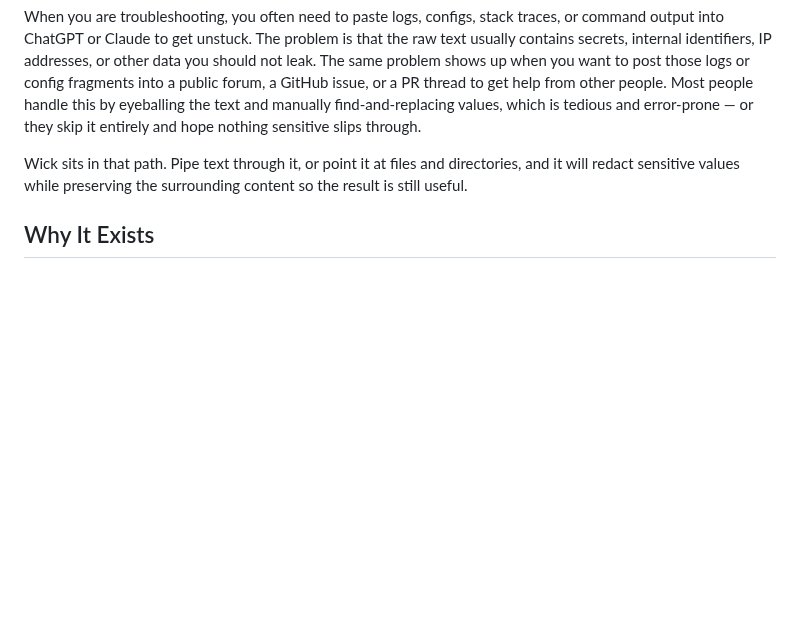
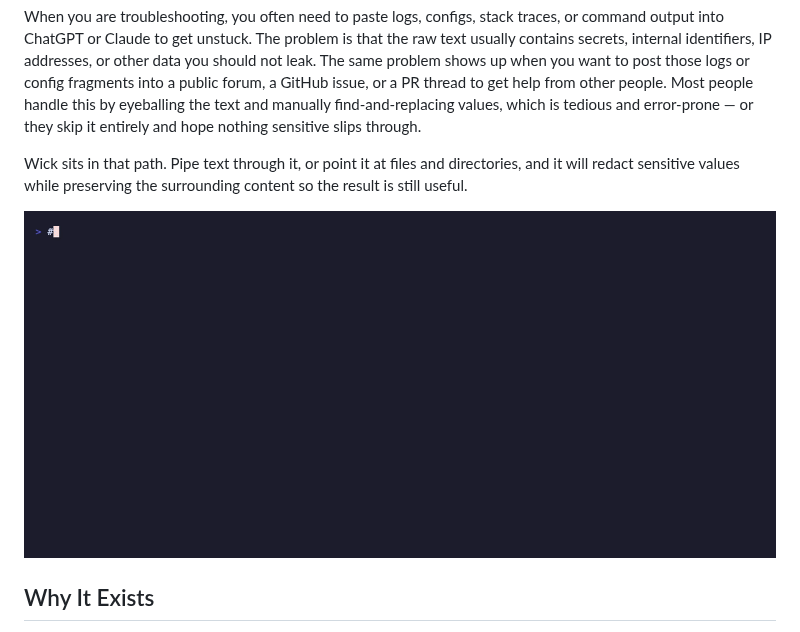
Before and after one commit to krypsis-io/wick, a Markdown page: README.md, the part around the change. GitHub-like rendering; pictures changed too: assets/demo.gif (added); blank space fills up the shorter version.

Commit message:
docs: add VHS demo GIF showing redaction in action

```diff
--- a/README.md
+++ b/README.md
@@ -11,6 +11,8 @@ Wick makes sensitive troubleshooting output safe to share with AI and humans.
 When you are troubleshooting, you often need to paste logs, configs, stack traces, or command output into ChatGPT or Claude to get unstuck. The problem is that the raw text usually contains secrets, internal identifiers, IP addresses, or other data you should not leak. The same problem shows up when you want to post those logs or config fragments into a public forum, a GitHub issue, or a PR thread to get help from other people. Most people handle this by eyeballing the text and manually find-and-replacing values, which is tedious and error-prone — or they skip it entirely and hope nothing sensitive slips through.
 
 Wick sits in that path. Pipe text through it, or point it at files and directories, and it will redact sensitive values while preserving the surrounding content so the result is still useful.
+
+![Wick demo](assets/demo.gif)
 
 ## Why It Exists
 
```
Also changed, not shown: 1 other file.
